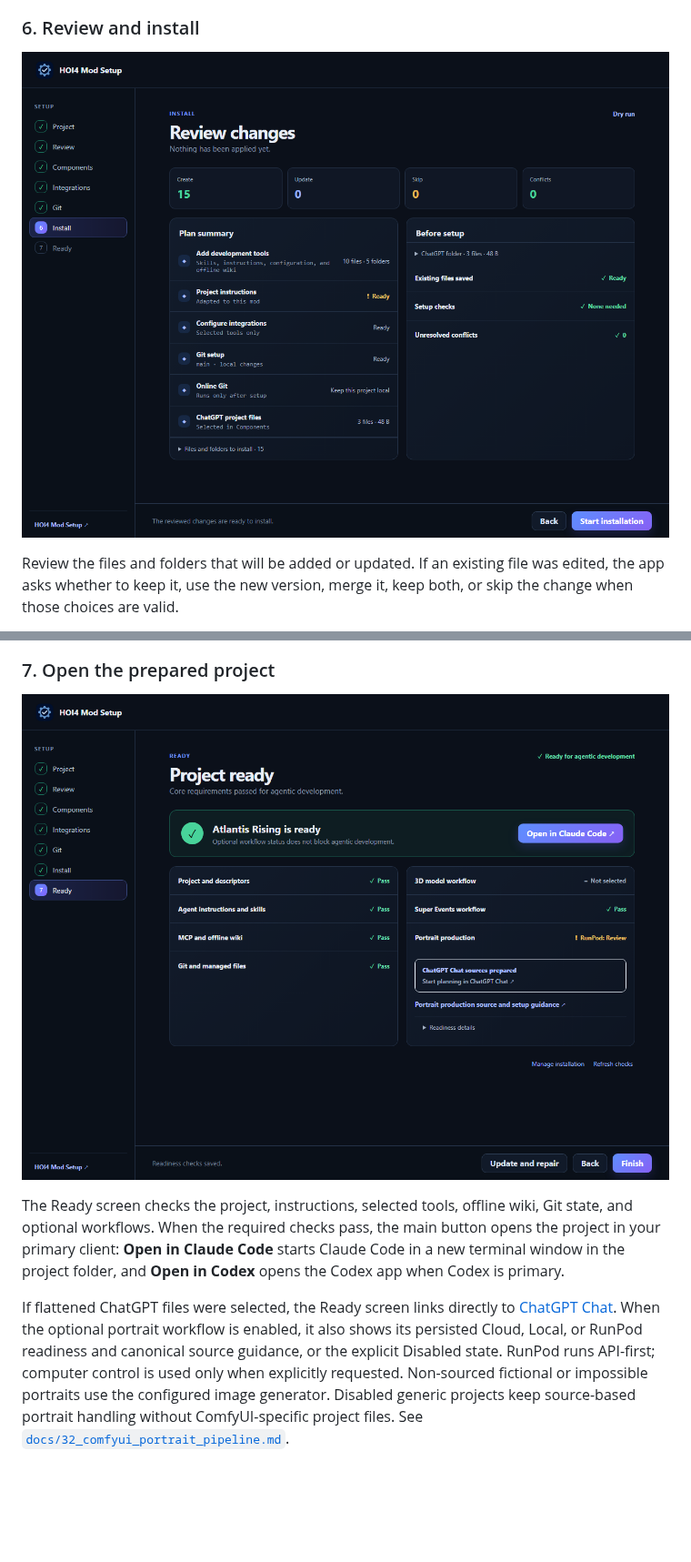
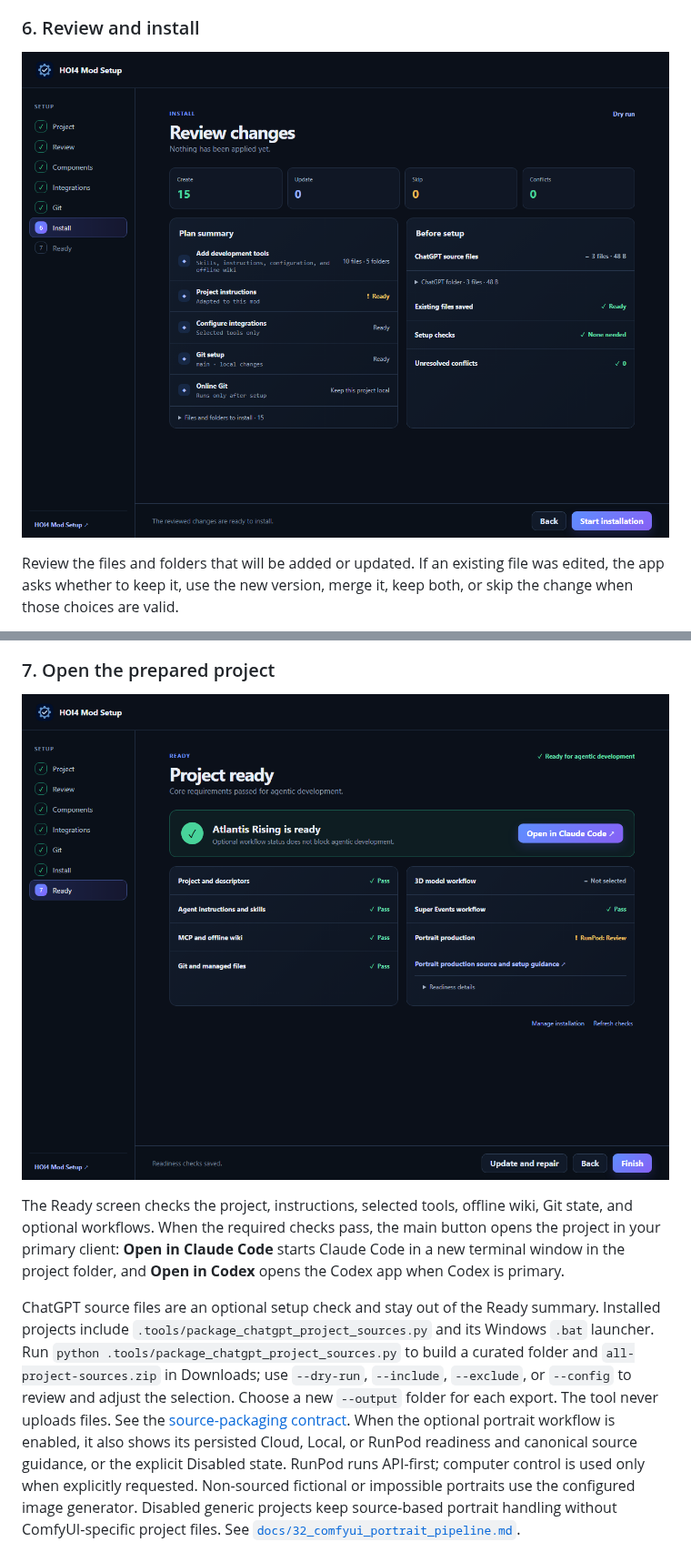
Before and after one commit to klimPaskov/HOI4-Mod-Setup, a Markdown page: README.md, 2 parts joined by grey strips. Shown at 91% size. Rendered like a GitHub page; pictures changed too: docs/screenshots/08-ready.png, docs/screenshots/09-dry-run.png; blank space fills up the shorter version.

Commit message:
fix: keep ChatGPT source packaging secondary to project readiness

```diff
--- a/README.md
+++ b/README.md
@@ -204,9 +204,14 @@ main button opens the project in your primary client: **Open in Claude Code**
 starts Claude Code in a new terminal window in the project folder, and **Open
 in Codex** opens the Codex app when Codex is primary.
 
-If flattened ChatGPT files were selected, the Ready screen links directly to
-[ChatGPT Chat](https://chatgpt.com). When the optional portrait workflow is
-enabled, it also shows its persisted Cloud, Local, or RunPod readiness and
+ChatGPT source files are an optional setup check and stay out of the Ready
+summary. Installed projects include `.tools/package_chatgpt_project_sources.py`
+and its Windows `.bat` launcher. Run `python .tools/package_chatgpt_project_sources.py`
+to build a curated folder and `all-project-sources.zip` in Downloads; use
+`--dry-run`, `--include`, `--exclude`, or `--config` to review and adjust the
+selection. Choose a new `--output` folder for each export. The tool never uploads
+files. See the [source-packaging contract](docs/33_chatgpt_source_packaging.md).
+When the optional portrait workflow is enabled, it also shows its persisted Cloud, Local, or RunPod readiness and
 canonical source guidance, or the explicit Disabled state. RunPod runs
 API-first; computer control is used only when explicitly requested.
 Non-sourced fictional or impossible portraits use the configured image generator. Disabled
```
Also changed, not shown: docs/33_chatgpt_source_packaging.md (added, +64 -0 lines), 8 other files.
